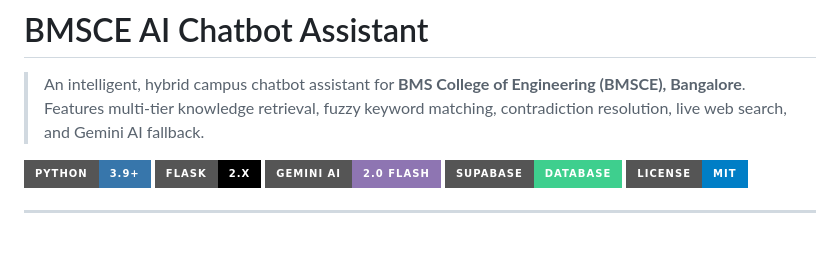
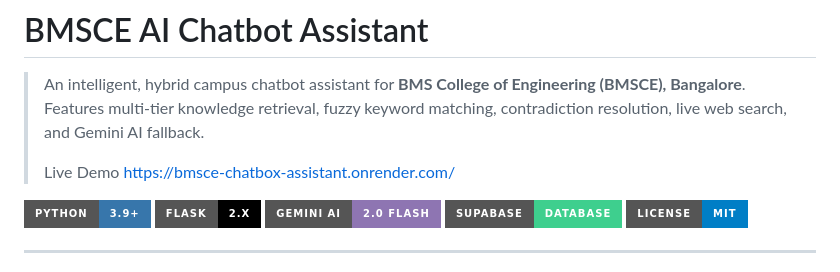
Before and after one commit to Harshita-Shreevastav/BMSCE-Chatbox-Assistant, a Markdown page: README.md, the part around the change. Drawn GitHub-style; badges without logos; blank space fills up the shorter version.

Commit message:
Add live demo link to README
Added a live demo link for the BMSCE AI Chatbot Assistant.

```diff
--- a/README.md
+++ b/README.md
@@ -1,5 +1,8 @@
 #  BMSCE AI Chatbot Assistant
 > An intelligent, hybrid campus chatbot assistant for **BMS College of Engineering (BMSCE), Bangalore**. Features multi-tier knowledge retrieval, fuzzy keyword matching, contradiction resolution, live web search, and Gemini AI fallback.
+>
+> Live Demo
+> https://bmsce-chatbox-assistant.onrender.com/
 
 [![Python](https://img.shields.io/badge/Python-3.9+-3776AB?style=for-the-badge&logo=python&logoColor=white)](https://python.org)
 [![Flask](https://img.shields.io/badge/Flask-2.x-000000?style=for-the-badge&logo=flask&logoColor=white)](https://flask.palletsprojects.com/)
```
